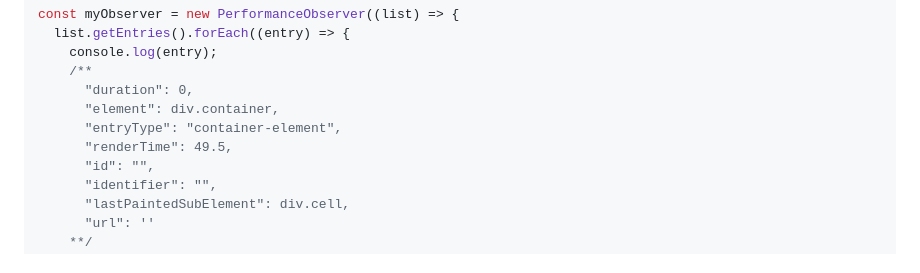
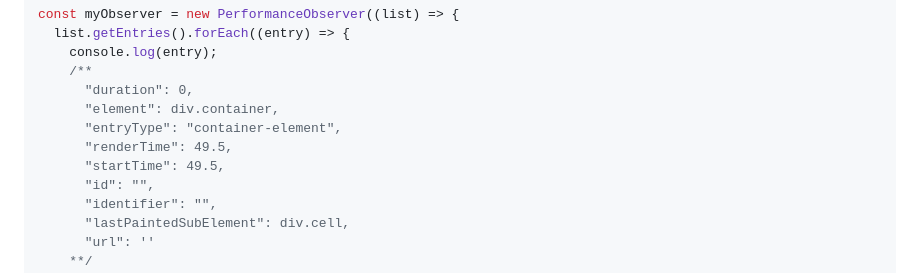
Before and after one commit to bloomberg/container-timing, a Markdown page: readme.md, the part around the change. GitHub-like rendering.

Commit message:
add startTime to readme

```diff
--- a/readme.md
+++ b/readme.md
@@ -25,6 +25,7 @@ const myObserver = new PerformanceObserver((list) => {
       "element": div.container,
       "entryType": "container-element",
       "renderTime": 49.5,
+      "startTime": 49.5,
       "id": "",
       "identifier": "",
       "lastPaintedSubElement": div.cell,
```
